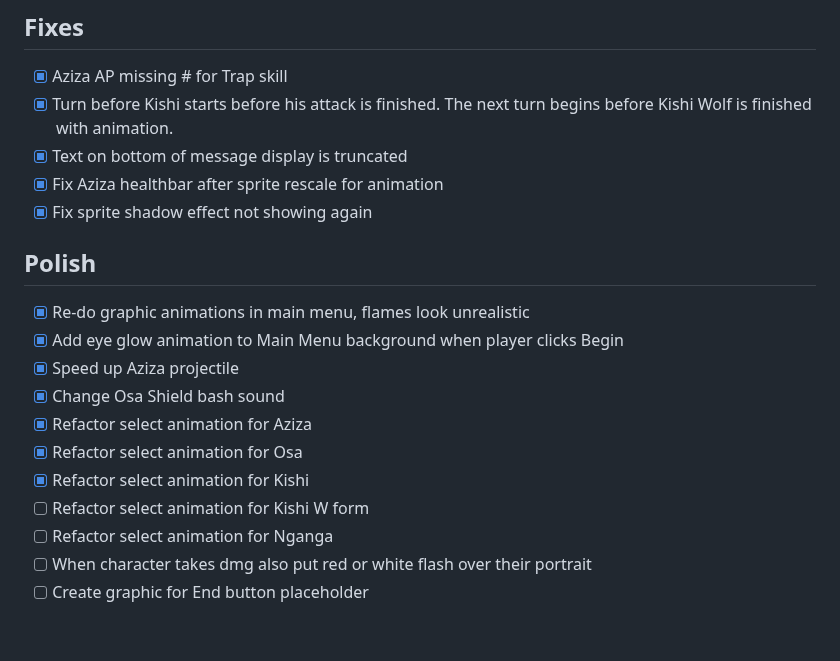
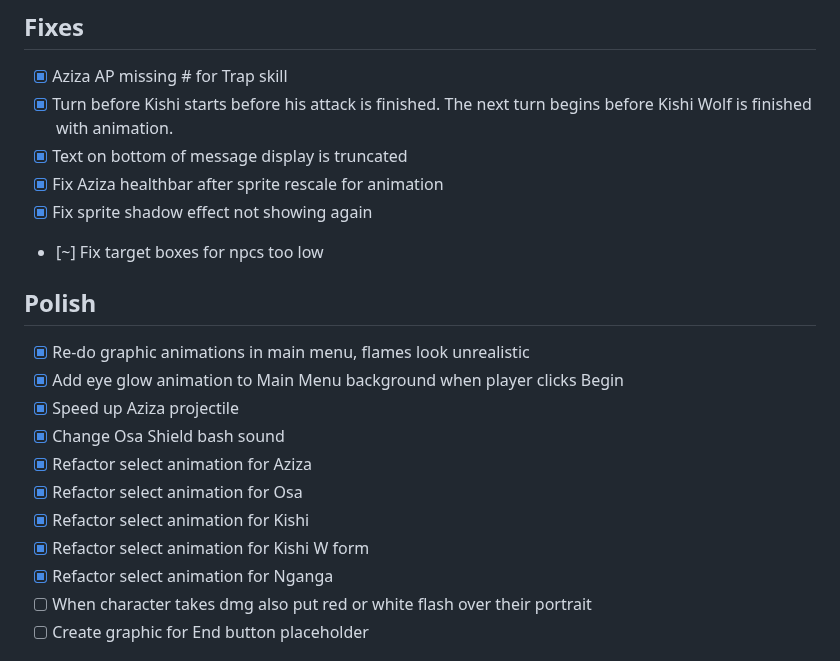
Before and after one commit to upanga-thegame/upanga-web, a Markdown page: docs/TODO.MD, the part around the change. Drawn GitHub-style; blank space fills up the shorter version.

Commit message:
updated todo

```diff
--- a/docs/TODO.MD
+++ b/docs/TODO.MD
@@ -38,6 +38,7 @@ Upanga: The Soul Blade - TODO + Dev Tracker
 - [X] Text on bottom of message display is truncated
 - [X] Fix Aziza healthbar after sprite rescale for animation
 - [X] Fix sprite shadow effect not showing again
+- [~] Fix target boxes for npcs too low
 
 ## Polish
 
@@ -48,8 +49,8 @@ Upanga: The Soul Blade - TODO + Dev Tracker
 - [X] Refactor select animation for Aziza
 - [X] Refactor select animation for Osa
 - [X] Refactor select animation for Kishi
-- [ ] Refactor select animation for Kishi W form
-- [ ] Refactor select animation for Nganga
+- [X] Refactor select animation for Kishi W form
+- [X] Refactor select animation for Nganga
 - [ ] When character takes dmg also put red or white flash over their portrait
 - [ ] Create graphic for End button placeholder
 
```
